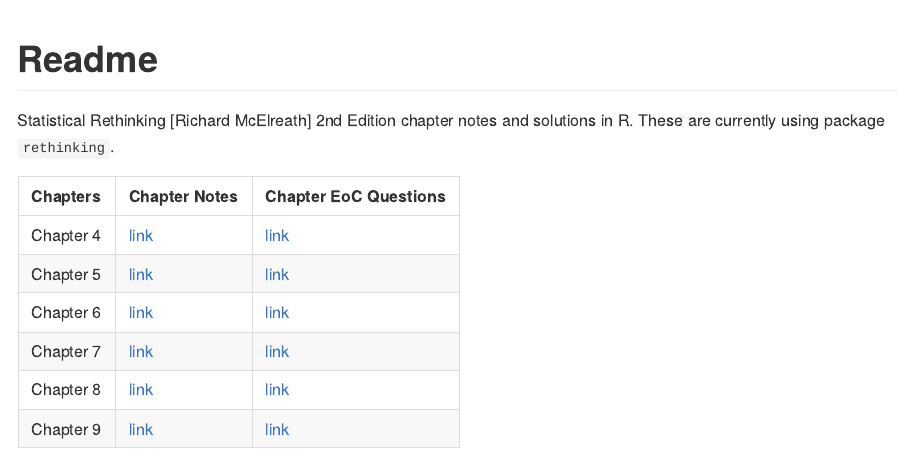
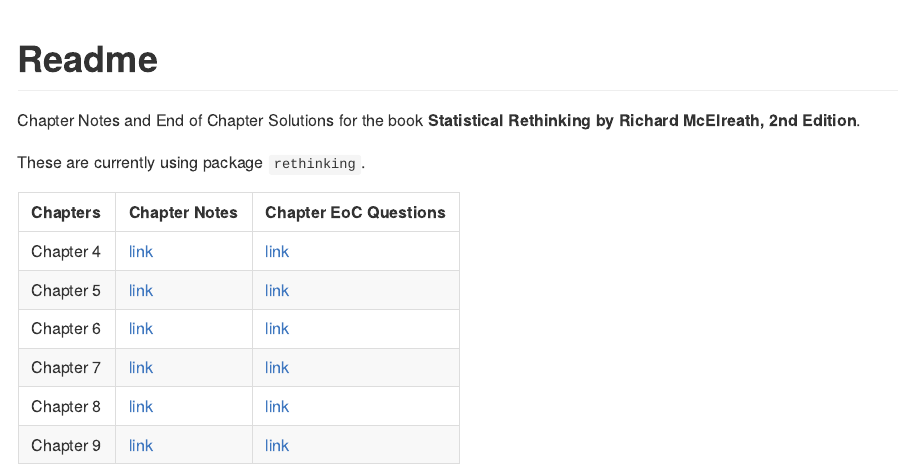
Before and after one commit to AdroMine/Statistical-Rethinking-Code, an R Markdown document (README.Rmd): the page in a window 1100 px wide, from its top. The pictures show the output file README.md that the author committed with the source, drawn offline in the style of GitHub.

Commit message:
update readme

```diff
--- a/README.Rmd
+++ b/README.Rmd
@@ -18,7 +18,8 @@
 
 # Readme
 
-Statistical Rethinking [Richard McElreath] 2nd Edition chapter notes and solutions in R.
+Chapter Notes and End of Chapter Solutions for the book **Statistical Rethinking by Richard McElreath, 2nd Edition**.
+
 These are currently using package `rethinking`.
 
 
```
Also changed, not shown: README.md, README.Rmd (1 more changed lines).
